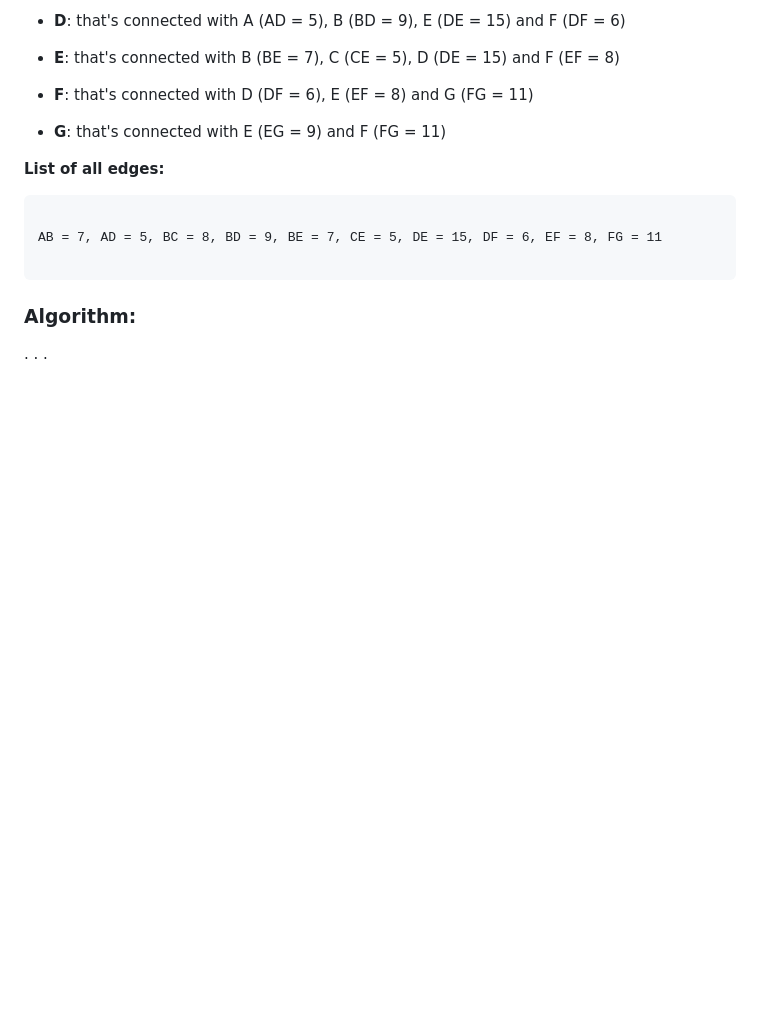
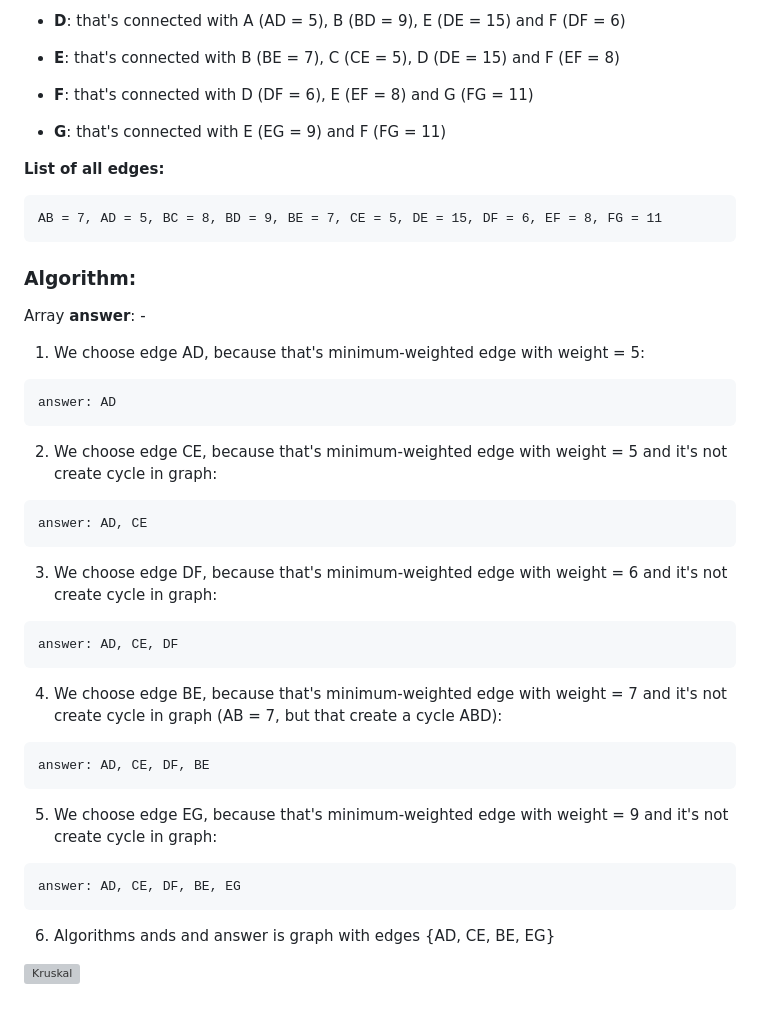
Before and after one commit to RuS2m/CODE, a Markdown page: Kruskal/README.md, the part around the change. GitHub-like rendering; blank space fills up the shorter version; grey boxes are pictures that could not be loaded.

Commit message:
Kruskal changes

````diff
--- a/Kruskal/README.md
+++ b/Kruskal/README.md
@@ -33,11 +33,43 @@ When algorithm stops, in our array left all edges of the exact wanted spanning-t
 **List of all edges:**
 
 ```
-
 AB = 7, AD = 5, BC = 8, BD = 9, BE = 7, CE = 5, DE = 15, DF = 6, EF = 8, FG = 11
-
 ```
 
 ### Algorithm:
 
-. . .
+Array **answer**: -
+
+1. We choose edge AD, because that's minimum-weighted edge with weight = 5:
+
+```
+answer: AD
+```
+
+2. We choose edge CE, because that's minimum-weighted edge with weight = 5 and it's not create cycle in graph:
+
+```
+answer: AD, CE
+```
+
+3. We choose edge DF, because that's minimum-weighted edge with weight = 6 and it's not create cycle in graph:
+
+```
+answer: AD, CE, DF
+```
+
+4. We choose edge BE, because that's minimum-weighted edge with weight = 7 and it's not create cycle in graph (AB = 7, but that create a cycle ABD):
+
+```
+answer: AD, CE, DF, BE
+```
+
+5. We choose edge EG, because that's minimum-weighted edge with weight = 9 and it's not create cycle in graph:
+
+```
+answer: AD, CE, DF, BE, EG
+```
+
+6. Algorithms ands and answer is graph with edges {AD, CE, BE, EG}
+
+![Kruskal]()
````
Also changed, not shown: Kruskal/Kruskal.gif (added), Kruskal/example.png (added), 1 other file.
